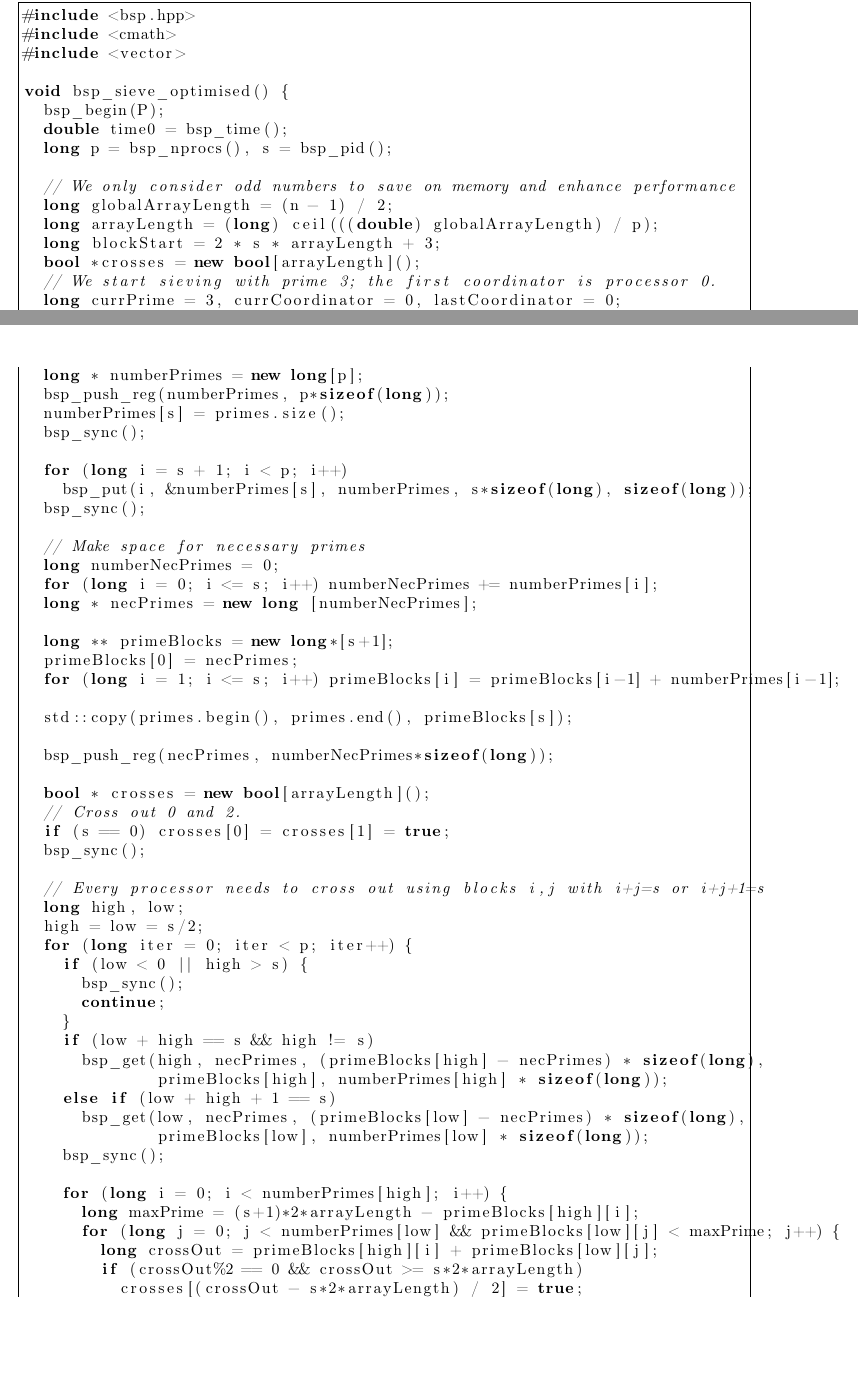
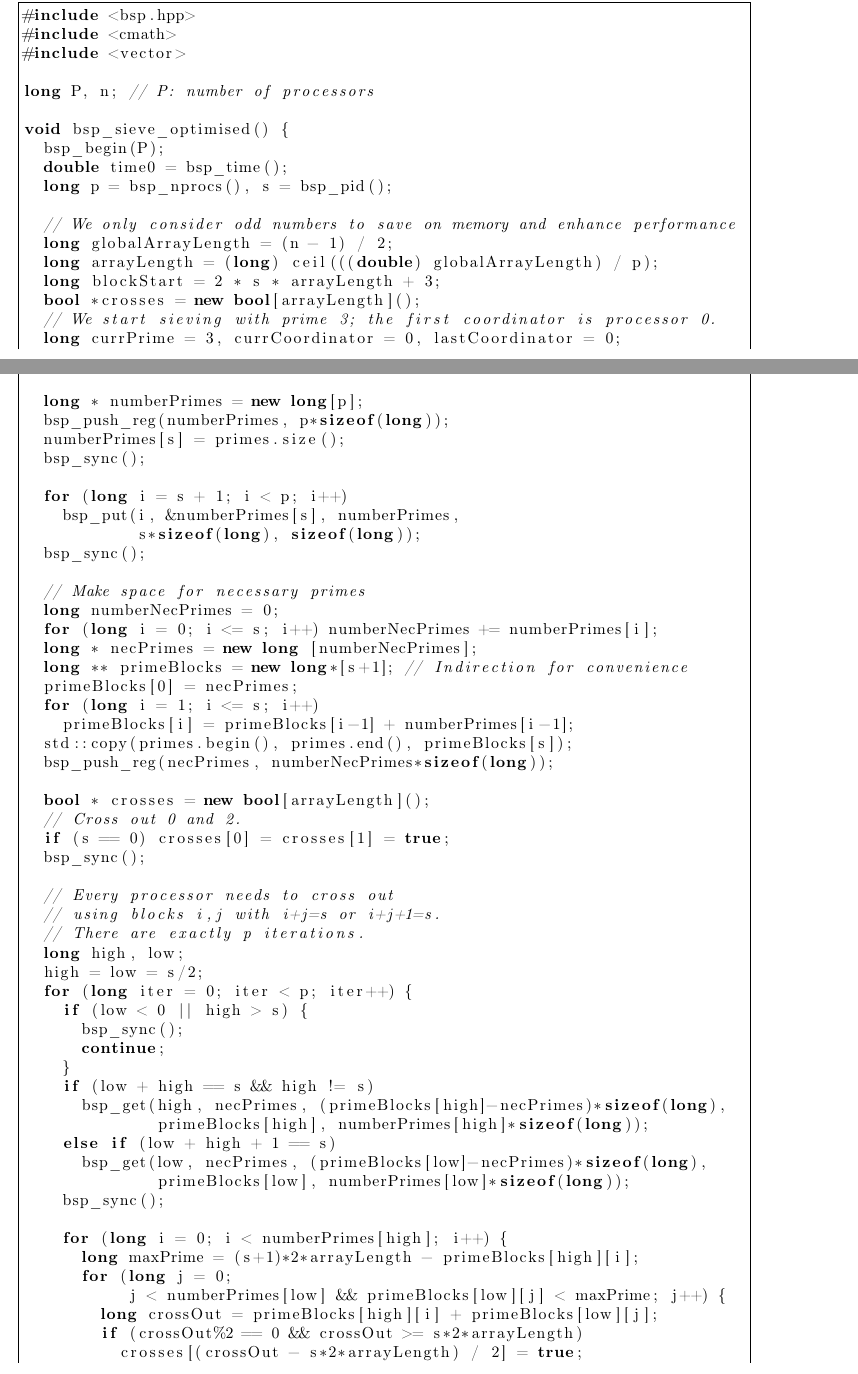
Before and after one commit to Schedulaar/sieve-of-eratosthenes, a LaTeX problem sheet (initial-assignment/main.tex): two parts of pages 8 and 11 of 12, joined at a grey line, cut so that both start at the same text, the shorter picture padded with empty space. Compiled offline with pdfLaTeX.

Commit message:
Code style

```diff
--- a/initial-assignment/main.tex
+++ b/initial-assignment/main.tex
@@ -763,6 +763,8 @@ std::vector<long> sieve(long n) {
 #include <cmath>
 #include <vector>
 
+long P, n; // P: number of processors
+
 void bsp_sieve_optimised() {
   bsp_begin(P);
   double time0 = bsp_time();
@@ -900,20 +907,19 @@ void bsp_goldbach(std::vector<long> primes) {
   bsp_sync();
 
   for (long i = s + 1; i < p; i++)
-    bsp_put(i, &numberPrimes[s], numberPrimes, s*sizeof(long), sizeof(long));
+    bsp_put(i, &numberPrimes[s], numberPrimes,
+            s*sizeof(long), sizeof(long));
   bsp_sync();
 
   // Make space for necessary primes
   long numberNecPrimes = 0;
   for (long i = 0; i <= s; i++) numberNecPrimes += numberPrimes[i];
   long * necPrimes = new long [numberNecPrimes];
-
-  long ** primeBlocks = new long*[s+1];
+  long ** primeBlocks = new long*[s+1]; // Indirection for convenience
   primeBlocks[0] = necPrimes;
-  for (long i = 1; i <= s; i++) primeBlocks[i] = primeBlocks[i-1] + numberPrimes[i-1];
-
+  for (long i = 1; i <= s; i++)
+    primeBlocks[i] = primeBlocks[i-1] + numberPrimes[i-1];
   std::copy(primes.begin(), primes.end(), primeBlocks[s]);
-
   bsp_push_reg(necPrimes, numberNecPrimes*sizeof(long));
 
   bool * crosses = new bool[arrayLength]();
@@ -921,7 +927,9 @@ void bsp_goldbach(std::vector<long> primes) {
   if (s == 0) crosses[0] = crosses[1] = true;
   bsp_sync();
 
-  // Every processor needs to cross out using blocks i,j with i+j=s or i+j+1=s
+  // Every processor needs to cross out
+  // using blocks i,j with i+j=s or i+j+1=s.
+  // There are exactly p iterations.
   long high, low;
   high = low = s/2;
   for (long iter = 0; iter < p; iter++) {
```
Also changed, not shown: initial-assignment/main.tex (18 more changed lines), 1 other file.
